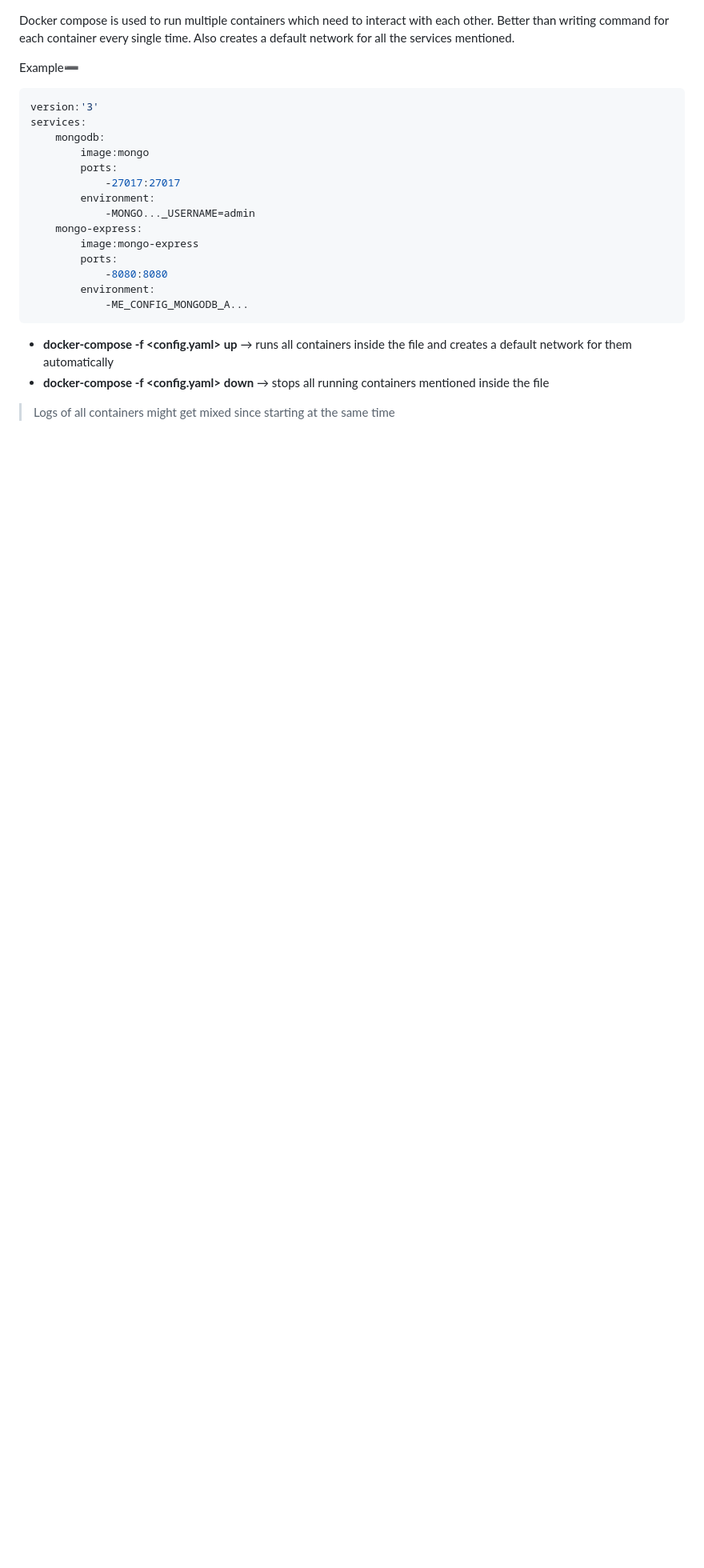
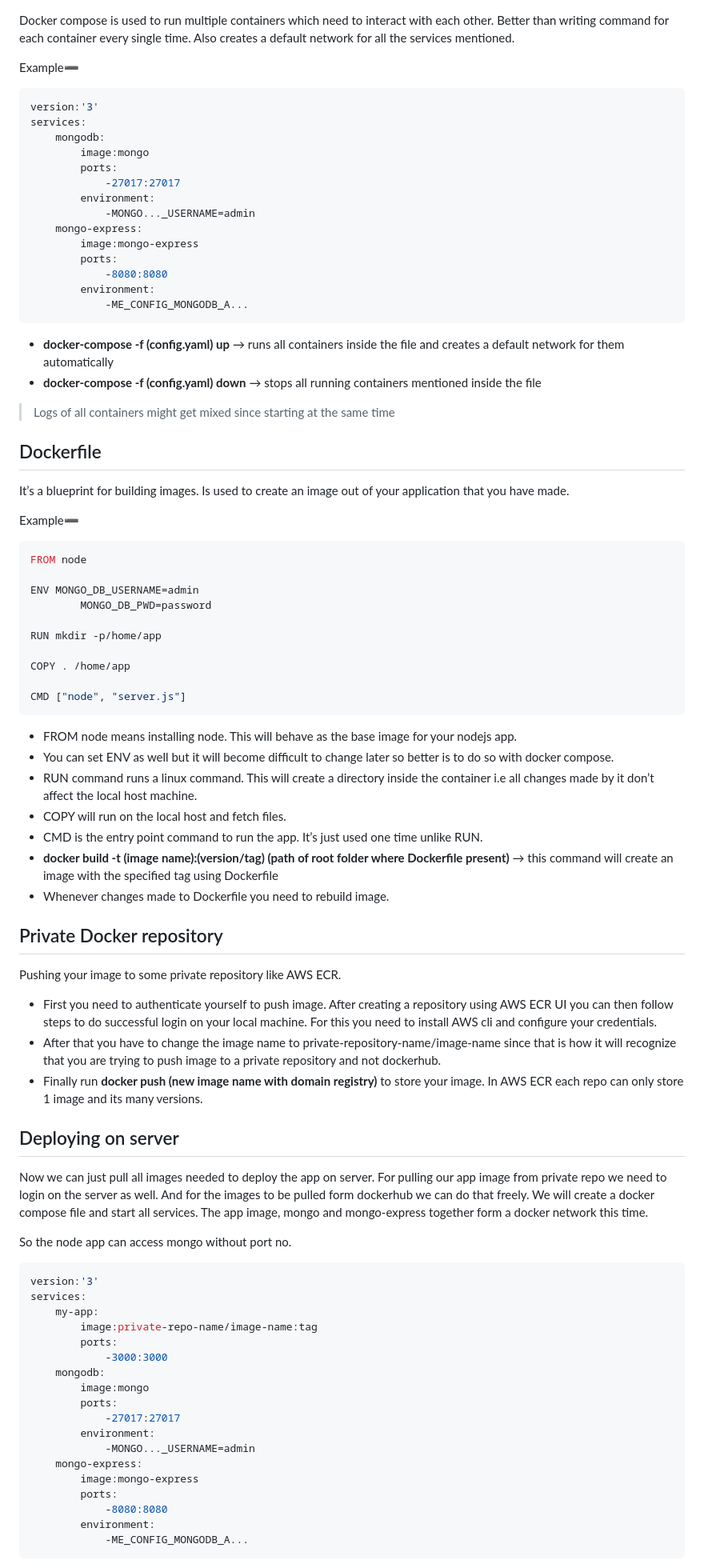
Before and after one commit to Ananya2001-an/DevOps, a Markdown page: notion-backup/DevOps 840efb29ac064780830ce948d7b66bca/Docker 25b875eaa928464cb8df28c2899fa188.md, the part around one of its changes. Shown at 80% size. Drawn GitHub-style; blank space fills up the shorter version.

Commit message:
Pulled content from notion at 2023-02-16 08:50:37

````diff
--- a/notion-backup/DevOps 840efb29ac064780830ce948d7b66bca/Docker 25b875eaa928464cb8df28c2899fa188.md
+++ b/notion-backup/DevOps 840efb29ac064780830ce948d7b66bca/Docker 25b875eaa928464cb8df28c2899fa188.md
@@ -59,8 +77,71 @@ services:
 			-ME_CONFIG_MONGODB_A...
 ```
 
-- **docker-compose -f <config.yaml> up** → runs all containers inside the file and creates a default network for them automatically
-- **docker-compose -f <config.yaml> down** → stops all running containers mentioned inside the file
+- **docker-compose -f (config.yaml) up** → runs all containers inside the file and creates a default network for them automatically
+- **docker-compose -f (config.yaml) down** → stops all running containers mentioned inside the file
 
 > Logs of all containers might get mixed since starting at the same time
 >
+
+## Dockerfile
+
+It’s a blueprint for building images. Is used to create an image out of your application that you have made.
+
+Example➖
+
+```yaml
+FROM node
+
+ENV MONGO_DB_USERNAME=admin
+		MONGO_DB_PWD=password
+
+RUN mkdir -p/home/app
+
+COPY . /home/app
+
+CMD ["node", "server.js"]
+```
+
+- FROM node means installing node. This will behave as the base image for your nodejs app.
+- You can set ENV as well but it will become difficult to change later so better is to do so with docker compose.
+- RUN command runs a linux command. This will create a directory inside the container i.e all changes made by it don’t affect the local host machine.
+- COPY will run on the local host and fetch files.
+- CMD is the entry point command to run the app. It’s just used one time unlike RUN.
+- **docker build -t (image name):(version/tag) (path of root folder where Dockerfile present)** → this command will create an image with the specified tag using Dockerfile
+- Whenever changes made to Dockerfile you need to rebuild image.
+
+## Private Docker repository
+
+Pushing your image to some private repository like AWS ECR.
+
+- First you need to authenticate yourself to push image. After creating a repository using AWS ECR UI you can then follow steps to do successful login on your local machine. For this you need to install AWS cli and configure your credentials.
+- After that you have to change the image name to private-repository-name/image-name since that is how it will recognize that you are trying to push image to a private repository and not dockerhub.
+- Finally run **docker push (new image name with domain registry)** to store your image. In AWS ECR each repo can only store 1 image and its many versions.
+
+## Deploying on server
+
+Now we can just pull all images needed to deploy the app on server. For pulling our app image from private repo we need to login on the server as well. And for the images to be pulled form dockerhub we can do that freely. We will create a docker compose file and start all services. The app image, mongo and mongo-express together form a docker network this time.
+
+So the node app can access mongo without port no.
+
+```yaml
+version:'3'
+services:
+	my-app:
+		image:private-repo-name/image-name:tag
+		ports:
+			-3000:3000
+	mongodb:
+		image:mongo
+		ports:
+			-27017:27017
+		environment:
+			-MONGO..._USERNAME=admin
+	mongo-express:
+		image:mongo-express
+		ports:
+			-8080:8080
+		environment:
+			-ME_CONFIG_MONGODB_A...
+```
+
````
Also changed, not shown: other parts of notion-backup/DevOps 840efb29ac064780830ce948d7b66bca/Docker 25b875eaa928464cb8df28c2899fa188.md (+54 -7 lines).
